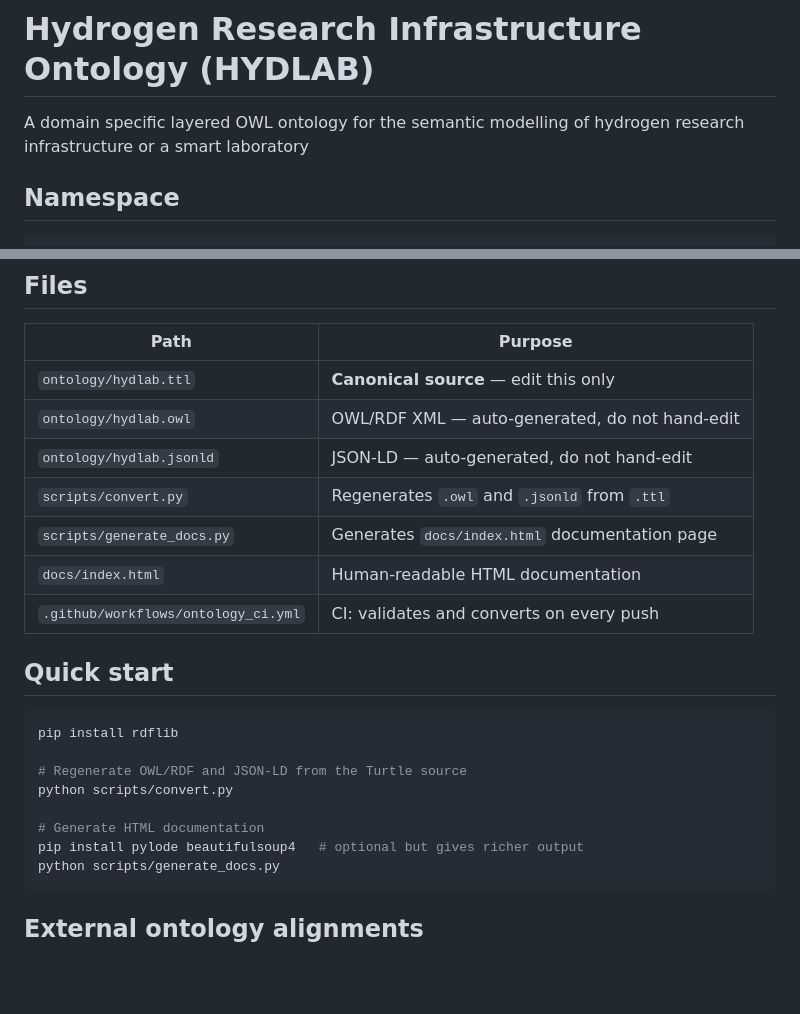
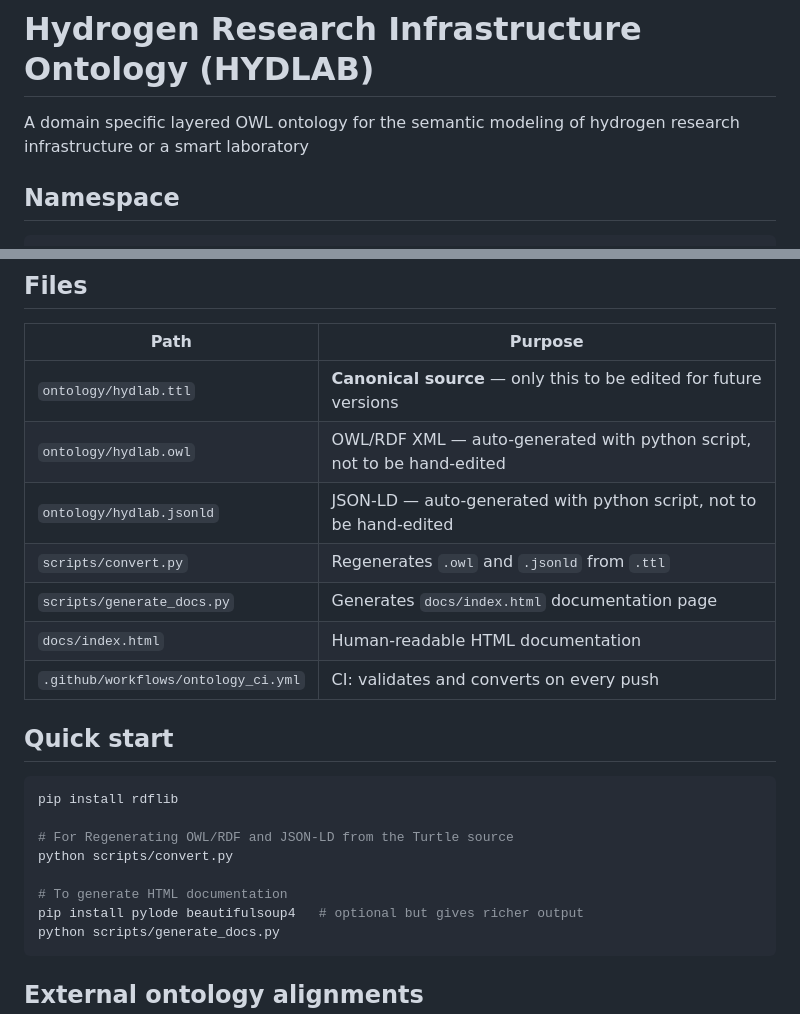
Before and after one commit to smriti1002/hydlab, a Markdown page: README.md, 2 parts joined by grey strips. GitHub-like rendering; blank space fills up the shorter version.

````diff
--- a/README.md
+++ b/README.md
@@ -1,6 +1,6 @@
 # Hydrogen Research Infrastructure Ontology (HYDLAB)
 
-A domain specific layered OWL ontology for the semantic modelling of hydrogen research infrastructure or a smart laboratory
+A domain specific layered OWL ontology for the semantic modeling of hydrogen research infrastructure or a smart laboratory
 
 ## Namespace
 
@@ -37,9 +37,9 @@ Organization
 
 | Path | Purpose |
 |------|---------|
-| `ontology/hydlab.ttl`    | **Canonical source** — edit this only |
-| `ontology/hydlab.owl`    | OWL/RDF XML — auto-generated, do not hand-edit |
-| `ontology/hydlab.jsonld` | JSON-LD — auto-generated, do not hand-edit |
+| `ontology/hydlab.ttl`    | **Canonical source** — only this to be edited for future versions |
+| `ontology/hydlab.owl`    | OWL/RDF XML — auto-generated with python script, not to be hand-edited |
+| `ontology/hydlab.jsonld` | JSON-LD — auto-generated with python script, not to be hand-edited |
 | `scripts/convert.py`     | Regenerates `.owl` and `.jsonld` from `.ttl` |
 | `scripts/generate_docs.py` | Generates `docs/index.html` documentation page |
 | `docs/index.html`        | Human-readable HTML documentation |
@@ -50,10 +50,10 @@ Organization
 ```bash
 pip install rdflib
 
-# Regenerate OWL/RDF and JSON-LD from the Turtle source
+# For Regenerating OWL/RDF and JSON-LD from the Turtle source
 python scripts/convert.py
 
-# Generate HTML documentation
+# To generate HTML documentation
 pip install pylode beautifulsoup4   # optional but gives richer output
 python scripts/generate_docs.py
 ```
````
